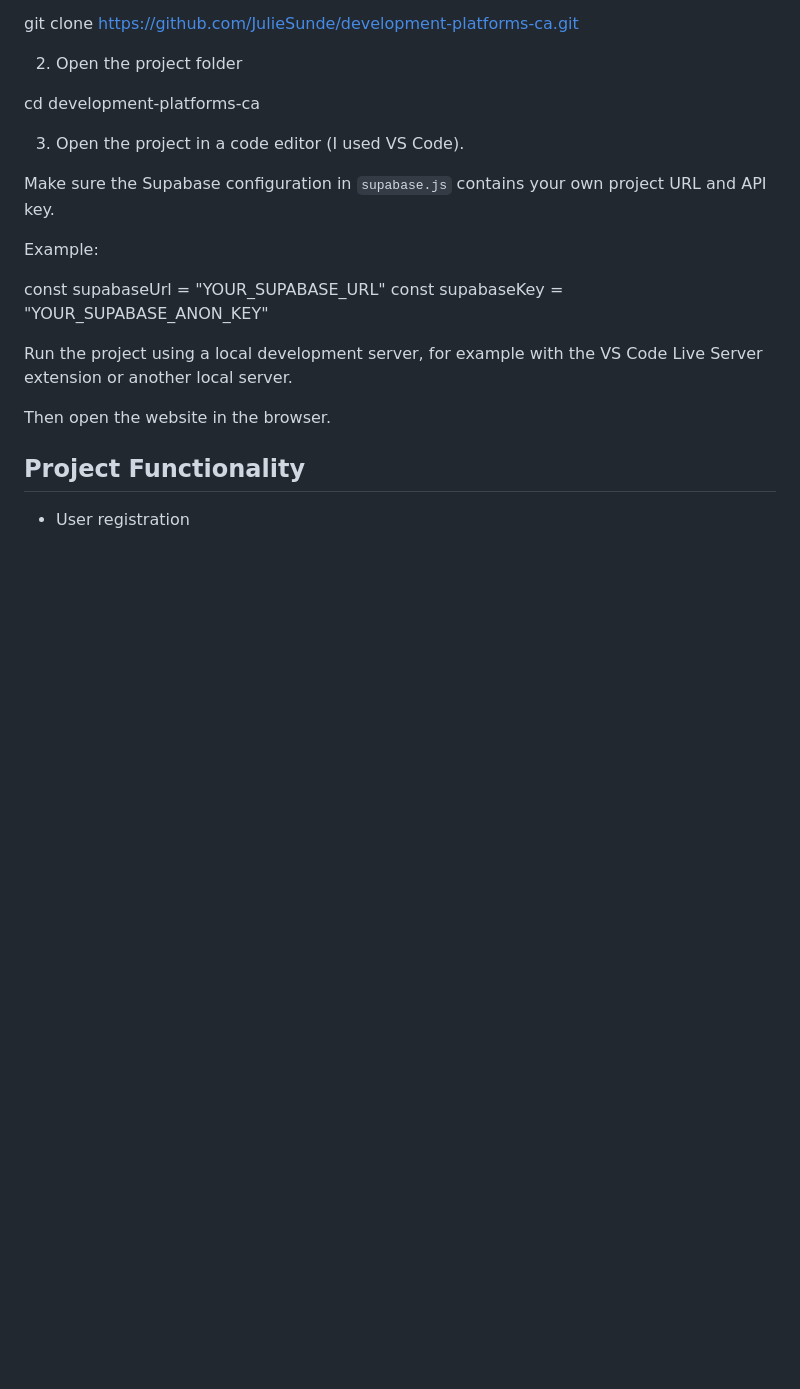
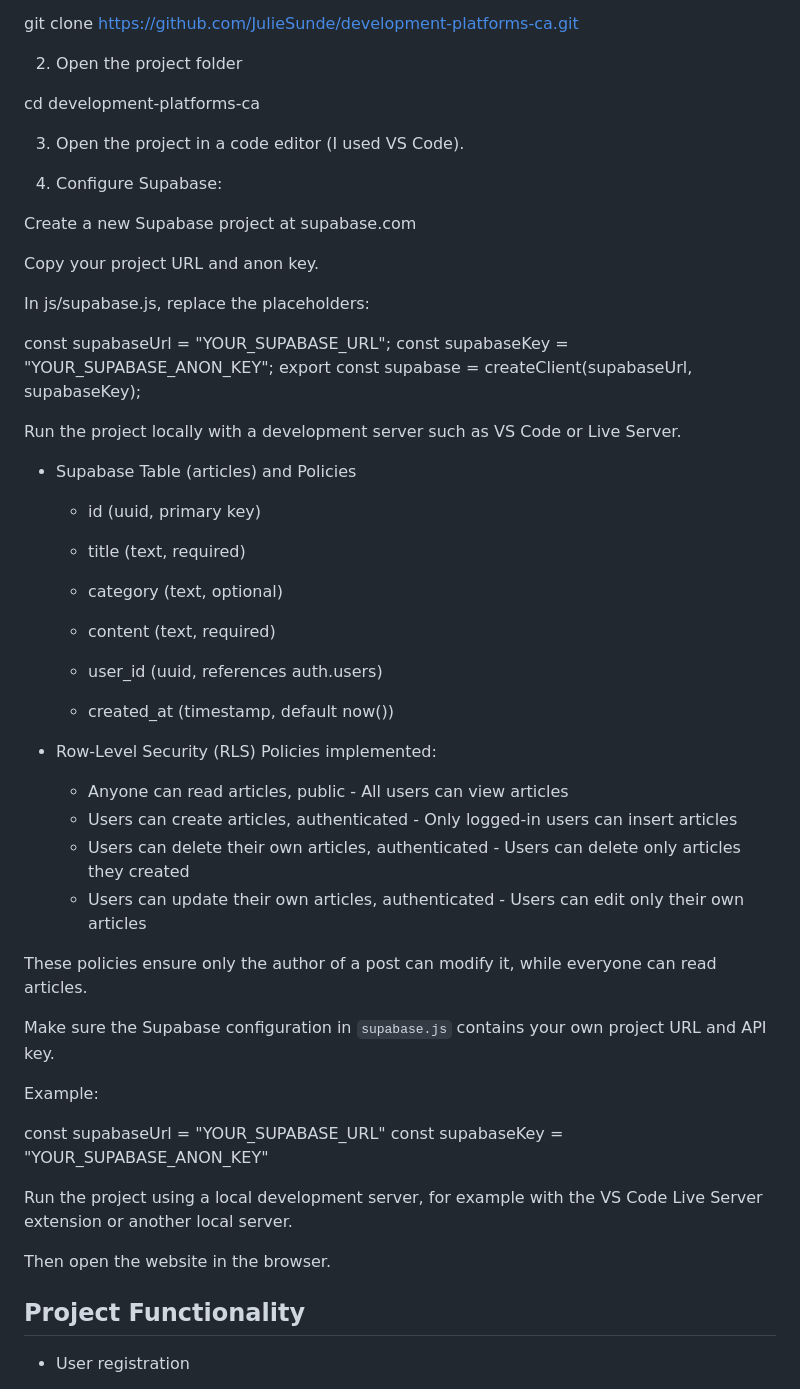
Before and after one commit to JulieSunde/development-platforms-ca, a Markdown page: README.md, the part around the change. Rendered like a GitHub page; blank space fills up the shorter version.

Commit message:
Added supabase config in the readme

```diff
--- a/README.md
+++ b/README.md
@@ -15,6 +15,43 @@ git clone https://github.com/JulieSunde/development-platforms-ca.git
 cd development-platforms-ca
 
 3. Open the project in a code editor (I used VS Code).
+
+4. Configure Supabase:
+
+Create a new Supabase project at supabase.com
+
+Copy your project URL and anon key.
+
+In js/supabase.js, replace the placeholders:
+
+const supabaseUrl = "YOUR_SUPABASE_URL";
+const supabaseKey = "YOUR_SUPABASE_ANON_KEY";
+export const supabase = createClient(supabaseUrl, supabaseKey);
+
+Run the project locally with a development server such as VS Code or Live Server.
+
+- Supabase Table (articles) and Policies
+
+    - id (uuid, primary key)
+
+    - title (text, required)
+
+    - category (text, optional)
+
+    - content (text, required)
+
+    - user_id (uuid, references auth.users)
+
+    - created_at (timestamp, default now())
+
+- Row-Level Security (RLS) Policies implemented:
+
+    - Anyone can read articles, public - All users can view articles
+    - Users can create articles, authenticated - Only logged-in users can insert articles
+	- Users can delete their own articles, authenticated - Users can delete only articles they created
+    - Users can update their own articles, authenticated - Users can edit only their own articles
+
+These policies ensure only the author of a post can modify it, while everyone can read articles.
 
 Make sure the Supabase configuration in `supabase.js` contains your own project URL and API key.
 
```
